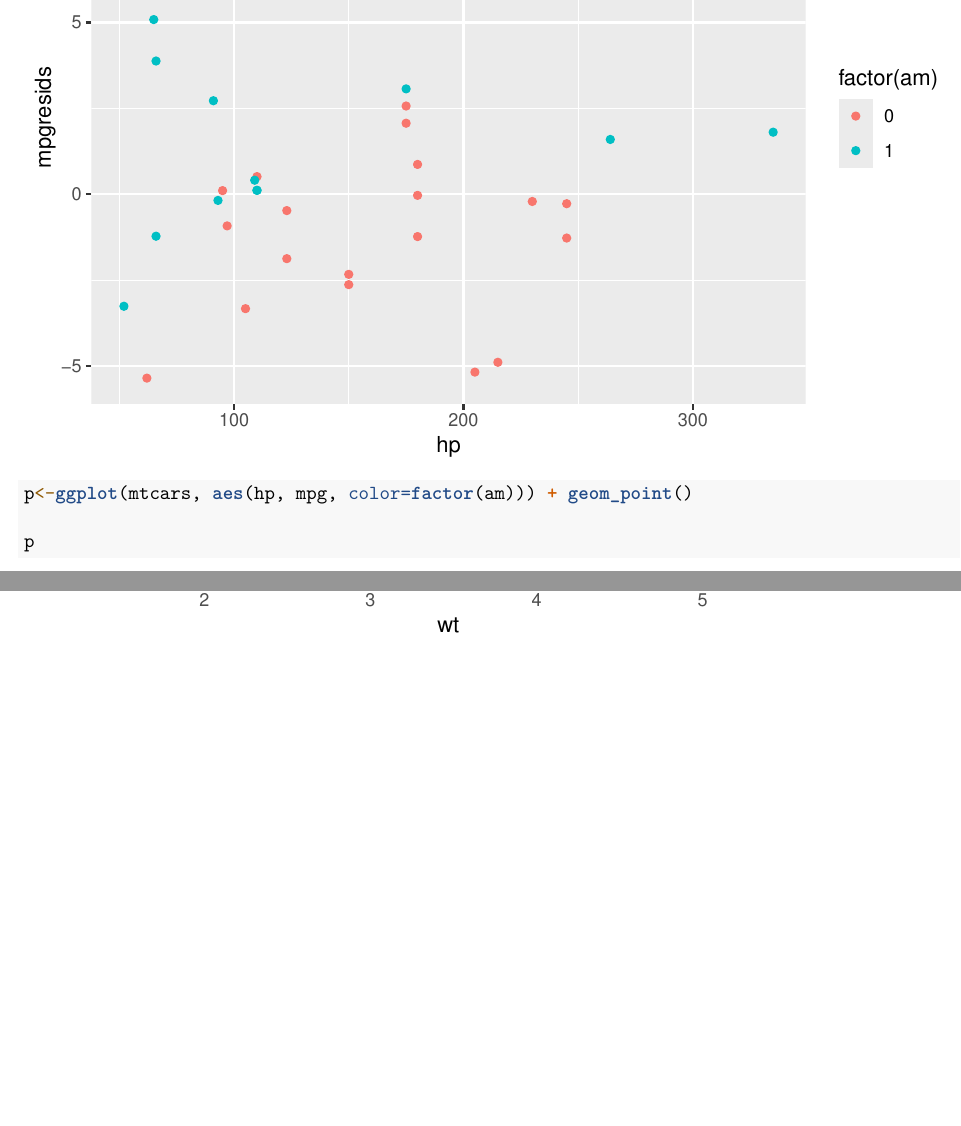
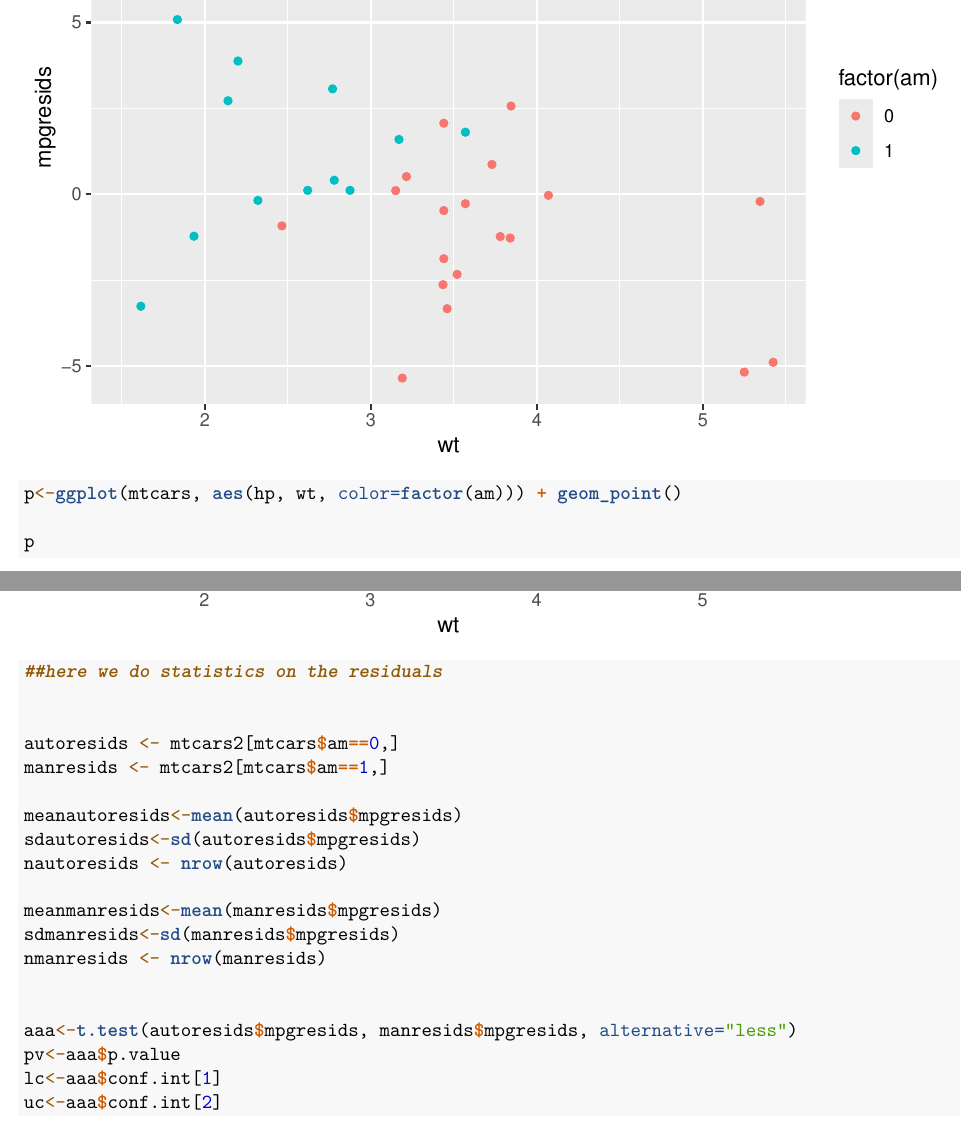
Before and after one commit to ww44ss/RegrAnalysisProj, an R Markdown document (Project1.Rmd): two parts of pages 6 and 9 of 9, joined at a grey line, cut so that both start at the same text, the shorter picture padded with empty space. Rendered offline with R 4.5, knitr and Pandoc, then LaTeX, with nearby package versions; code that draws random numbers runs with fixed seeds of ours.

Commit message:
some minor updates

````diff
--- a/Project1.Rmd
+++ b/Project1.Rmd
@@ -100,11 +100,11 @@ mpgresids <- mtcars$mpg-mpgpredict
 
 mtcars2<-cbind(mtcars, mpgresids)
 
-p<-ggplot(mtcars2, aes(hp, mpgresids, color=factor(am))) + geom_point()
+p<-ggplot(mtcars2, aes(wt, mpgresids, color=factor(am))) + geom_point()
 
 p
 
-p<-ggplot(mtcars, aes(hp, mpg, color=factor(am))) + geom_point()
+p<-ggplot(mtcars, aes(hp, wt, color=factor(am))) + geom_point()
 
 p
 
@@ -113,6 +113,8 @@ p
 
 ```{r}
 library(plyr)
+
+## calculate residuals ad bind to mtcars to do some plotting
 
 mpgresids <- mtcars$mpg-mpgpredict
 
@@ -127,3 +129,25 @@ p<-ggplot(mtcars, aes(wt, mpg, color=factor(am))) + geom_point()
 p
 
 ```
+
+
+```{r}
+##here we do statistics on the residuals
+
+
+autoresids <- mtcars2[mtcars$am==0,]
+manresids <- mtcars2[mtcars$am==1,]
+
+meanautoresids<-mean(autoresids$mpgresids)
+sdautoresids<-sd(autoresids$mpgresids)
+nautoresids <- nrow(autoresids)
+
+meanmanresids<-mean(manresids$mpgresids)
+sdmanresids<-sd(manresids$mpgresids)
+nmanresids <- nrow(manresids)
+
+
+aaa<-t.test(autoresids$mpgresids, manresids$mpgresids, alternative="less")
+pv<-aaa$p.value
+lc<-aaa$conf.int[1]
+uc<-aaa$conf.int[2]
````
